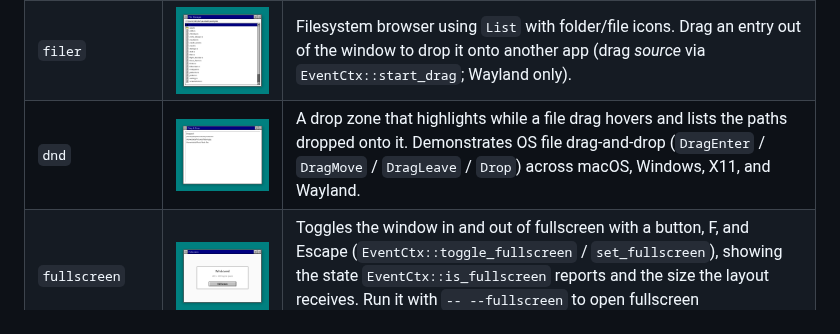
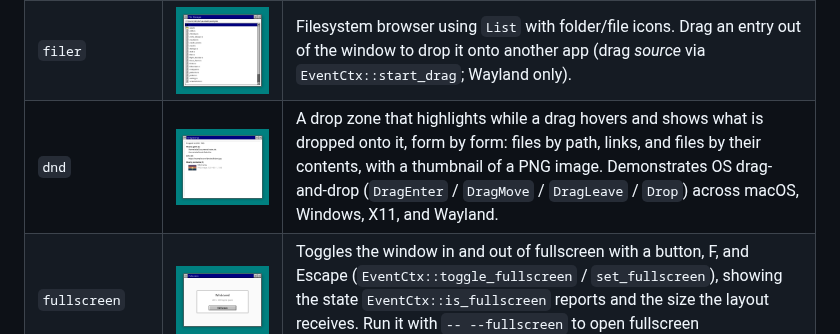
Before and after one commit to roblillack/saudade, a Markdown page: README.md, the part around the change. Rendered like a GitHub page; pictures changed too: docs/screenshots/dnd.png.

```diff
--- a/README.md
+++ b/README.md
@@ -37,7 +37,7 @@ Reference apps live under `examples/`. Run any of them with
 | --------------- | ------------------------------------------------------------------------------------------ | -------------------------------------------------------------------------------------------------------------------------------------------------------------------------------------------------------------------------------------------------------------------------------------------------------------------------------------------------------------------------------------------------------------------------------------------------------------------------------------------------------------------------------------------------------------------------------------------------------------------------------------------------------- |
 | `notepad`       | <img src="docs/screenshots/notepad.png" alt="The notepad example" width="300">             | Editor window with menu bar (`MenuBar`, `TextEditor`); File → Open / Save As drive a `FileDialog`. Also the one example that names a `WindowConfig::icon`, so it shows the desktop's own icon slot filled.                                                                                                                                                                                                                                                                                                                                                                                                                                               |
 | `filer`         | <img src="docs/screenshots/filer.png" alt="The filer example" width="300">                 | Filesystem browser using `List` with folder/file icons. Drag an entry out of the window to drop it onto another app (drag _source_ via `EventCtx::start_drag`; Wayland only).                                                                                                                                                                                                                                                                                                                                                                                                                                                                            |
-| `dnd`           | <img src="docs/screenshots/dnd.png" alt="The dnd example" width="300">                     | A drop zone that highlights while a file drag hovers and lists the paths dropped onto it. Demonstrates OS file drag-and-drop (`DragEnter` / `DragMove` / `DragLeave` / `Drop`) across macOS, Windows, X11, and Wayland.                                                                                                                                                                                                                                                                                                                                                                                                                                  |
+| `dnd`           | <img src="docs/screenshots/dnd.png" alt="The dnd example" width="300">                     | A drop zone that highlights while a drag hovers and shows what is dropped onto it, form by form: files by path, links, and files by their contents, with a thumbnail of a PNG image. Demonstrates OS drag-and-drop (`DragEnter` / `DragMove` / `DragLeave` / `Drop`) across macOS, Windows, X11, and Wayland.                                                                                                                                                                                                                                                                                                                                            |
 | `fullscreen`    | <img src="docs/screenshots/fullscreen.png" alt="The fullscreen example" width="300">       | Toggles the window in and out of fullscreen with a button, F, and Escape (`EventCtx::toggle_fullscreen` / `set_fullscreen`), showing the state `EventCtx::is_fullscreen` reports and the size the layout receives. Run it with `-- --fullscreen` to open fullscreen (`WindowConfig::fullscreen`).                                                                                                                                                                                                                                                                                                                                                        |
 | `picker`        | <img src="docs/screenshots/picker.png" alt="The picker example" width="300">               | Pick-an-item dialog: `List` + buttons + `Dialog`, with Tab/Shift+Tab focus cycling.                                                                                                                                                                                                                                                                                                                                                                                                                                                                                                                                                                      |
 | `dialogs`       | <img src="docs/screenshots/dialogs.png" alt="The dialogs example" width="300">             | A launcher with one button per kind of dialog: message boxes (`Dialog::show_info` / `show_warning` / `show_error`, and `show` without an icon), a confirmation box (`Dialog::show_confirm`), and a custom `Modal` around an ordinary `Container` whose `Slider` previews its value in the launcher while open, commits on OK, and reverts on Cancel, Escape or the close button (`Widget::on_cancel`).                                                                                                                                                                                                                                                   |
```
Also changed, not shown: 2 other files.
